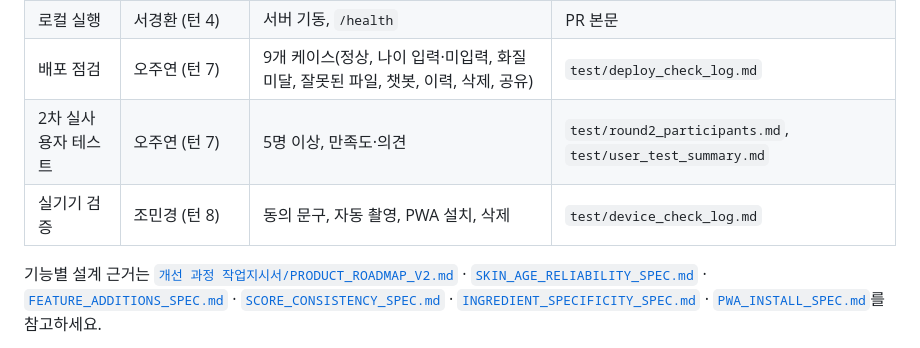
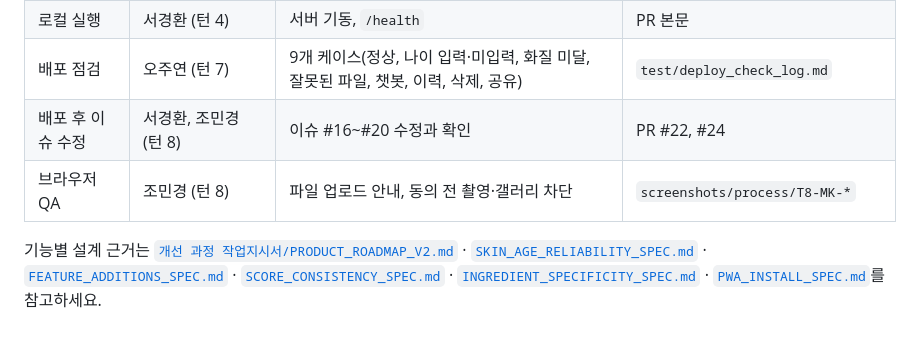
Before and after one commit to jjjoy1114/ai-skinscope, a Markdown page: docs/기능요구명세서.md, the part around the change. Drawn GitHub-style.

```diff
--- a/docs/기능요구명세서.md
+++ b/docs/기능요구명세서.md
@@ -184,7 +184,7 @@
 | 데이터 재추출 확인 | 오주연 (턴 3, 실행 지원 서경환) | 통계 3종을 원본에서 다시 추출한 출력을 보고서 수치와 대조 | PR 본문, `screenshots/process/T3-1.png` |
 | 로컬 실행 | 서경환 (턴 4) | 서버 기동, `/health` | PR 본문 |
 | 배포 점검 | 오주연 (턴 7) | 9개 케이스(정상, 나이 입력·미입력, 화질 미달, 잘못된 파일, 챗봇, 이력, 삭제, 공유) | `test/deploy_check_log.md` |
-| 2차 실사용자 테스트 | 오주연 (턴 7) | 5명 이상, 만족도·의견 | `test/round2_participants.md`, `test/user_test_summary.md` |
-| 실기기 검증 | 조민경 (턴 8) | 동의 문구, 자동 촬영, PWA 설치, 삭제 | `test/device_check_log.md` |
+| 배포 후 이슈 수정 | 서경환, 조민경 (턴 8) | 이슈 #16~#20 수정과 확인 | PR #22, #24 |
+| 브라우저 QA | 조민경 (턴 8) | 파일 업로드 안내, 동의 전 촬영·갤러리 차단 | `screenshots/process/T8-MK-*` |
 
 기능별 설계 근거는 [`개선 과정 작업지시서/PRODUCT_ROADMAP_V2.md`](<개선 과정 작업지시서/PRODUCT_ROADMAP_V2.md>) · [`SKIN_AGE_RELIABILITY_SPEC.md`](<개선 과정 작업지시서/SKIN_AGE_RELIABILITY_SPEC.md>) · [`FEATURE_ADDITIONS_SPEC.md`](<개선 과정 작업지시서/FEATURE_ADDITIONS_SPEC.md>) · [`SCORE_CONSISTENCY_SPEC.md`](<개선 과정 작업지시서/SCORE_CONSISTENCY_SPEC.md>) · [`INGREDIENT_SPECIFICITY_SPEC.md`](<개선 과정 작업지시서/INGREDIENT_SPECIFICITY_SPEC.md>) · [`PWA_INSTALL_SPEC.md`](<개선 과정 작업지시서/PWA_INSTALL_SPEC.md>)를 참고하세요.
```
Also changed, not shown: docs/Result.md (added, +246 -0 lines), 1 other file.
